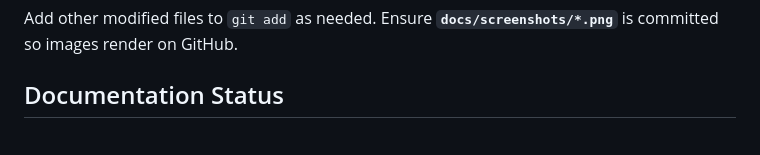
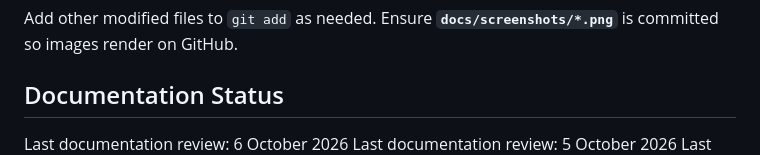
Before and after one commit to akshat-collab/ExamGuradAi, a Markdown page: README.md, the part around the change. GitHub-like rendering.

Commit message:
docs: update documentation review date

```diff
--- a/README.md
+++ b/README.md
@@ -154,6 +154,7 @@ git push origin main
 Add other modified files to `git add` as needed. Ensure **`docs/screenshots/*.png`** is committed so images render on GitHub.
 
 ## Documentation Status
+Last documentation review: 6 October 2026
 Last documentation review: 5 October 2026
 Last documentation review: 4 October 2026
 Last documentation review: 3 October 2026
```
